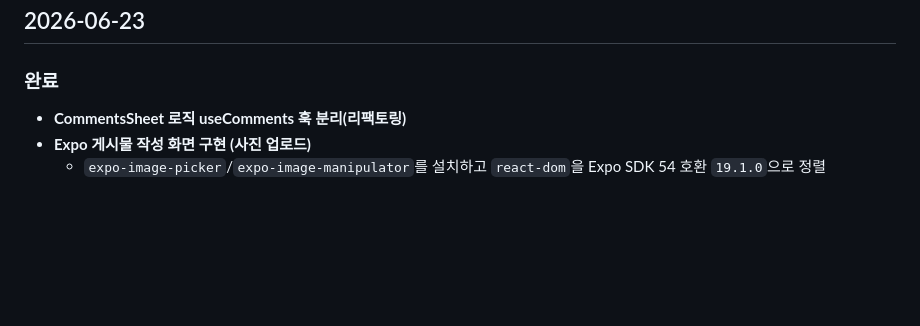
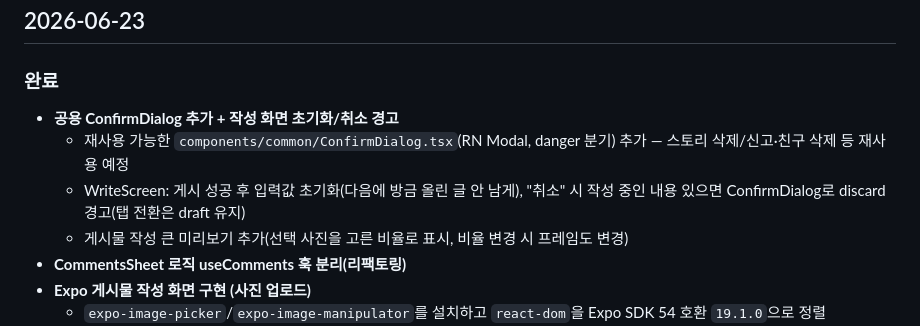
Before and after one commit to i-just-wokeup/univer, a Markdown page: docs/WORKLOG.md, the part around the change. Drawn GitHub-style; blank space fills up the shorter version.

Commit message:
docs: ConfirmDialog/작성 초기화·취소 경고 기록

```diff
--- a/docs/WORKLOG.md
+++ b/docs/WORKLOG.md
@@ -7,6 +7,10 @@
 ## 2026-06-23
 
 ### 완료
+- **공용 ConfirmDialog 추가 + 작성 화면 초기화/취소 경고**
+  - 재사용 가능한 `components/common/ConfirmDialog.tsx`(RN Modal, danger 분기) 추가 — 스토리 삭제/신고·친구 삭제 등 재사용 예정
+  - WriteScreen: 게시 성공 후 입력값 초기화(다음에 방금 올린 글 안 남게), "취소" 시 작성 중인 내용 있으면 ConfirmDialog로 discard 경고(탭 전환은 draft 유지)
+  - 게시물 작성 큰 미리보기 추가(선택 사진을 고른 비율로 표시, 비율 변경 시 프레임도 변경)
 - **CommentsSheet 로직 useComments 훅 분리(리팩토링)**
 - **Expo 게시물 작성 화면 구현 (사진 업로드)**
   - `expo-image-picker`/`expo-image-manipulator`를 설치하고 `react-dom`을 Expo SDK 54 호환 `19.1.0`으로 정렬
```
